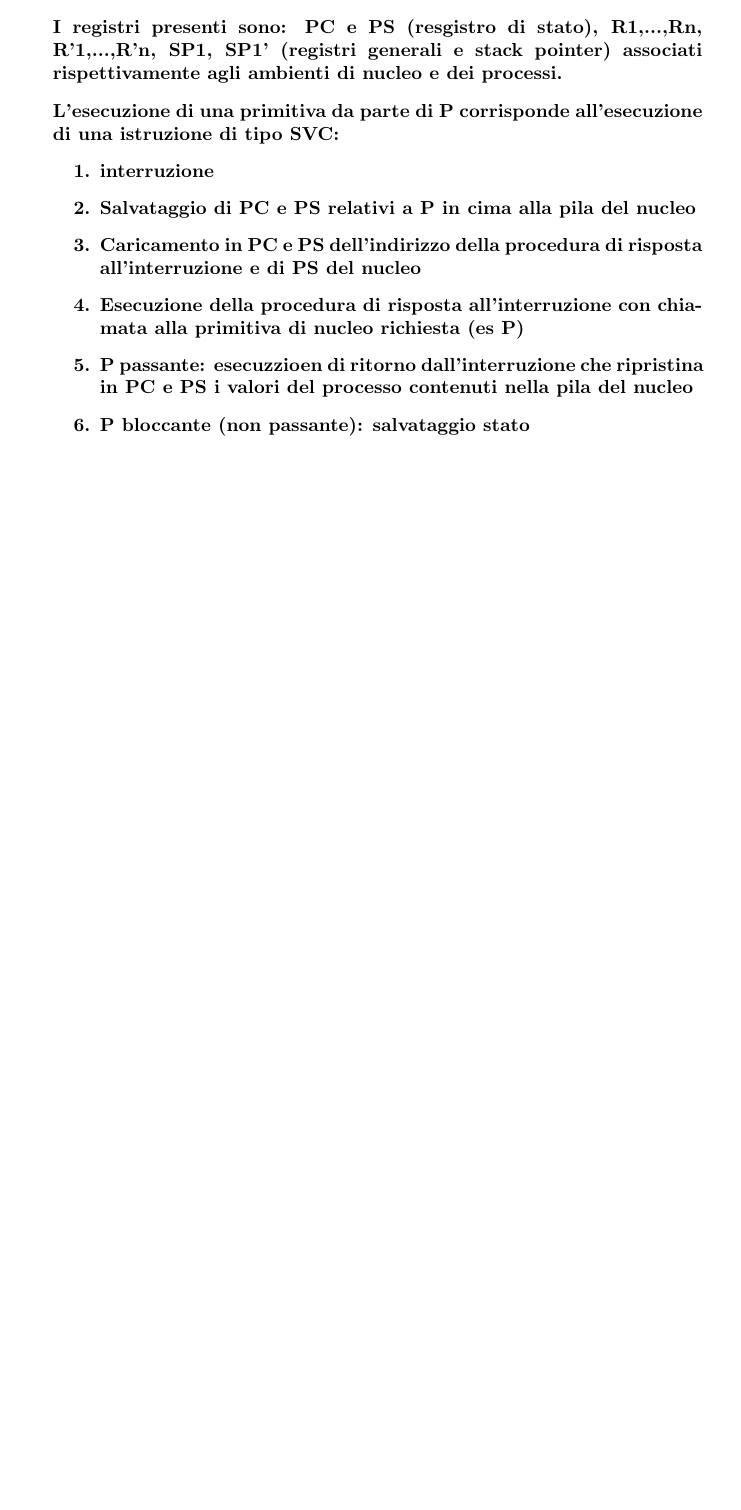
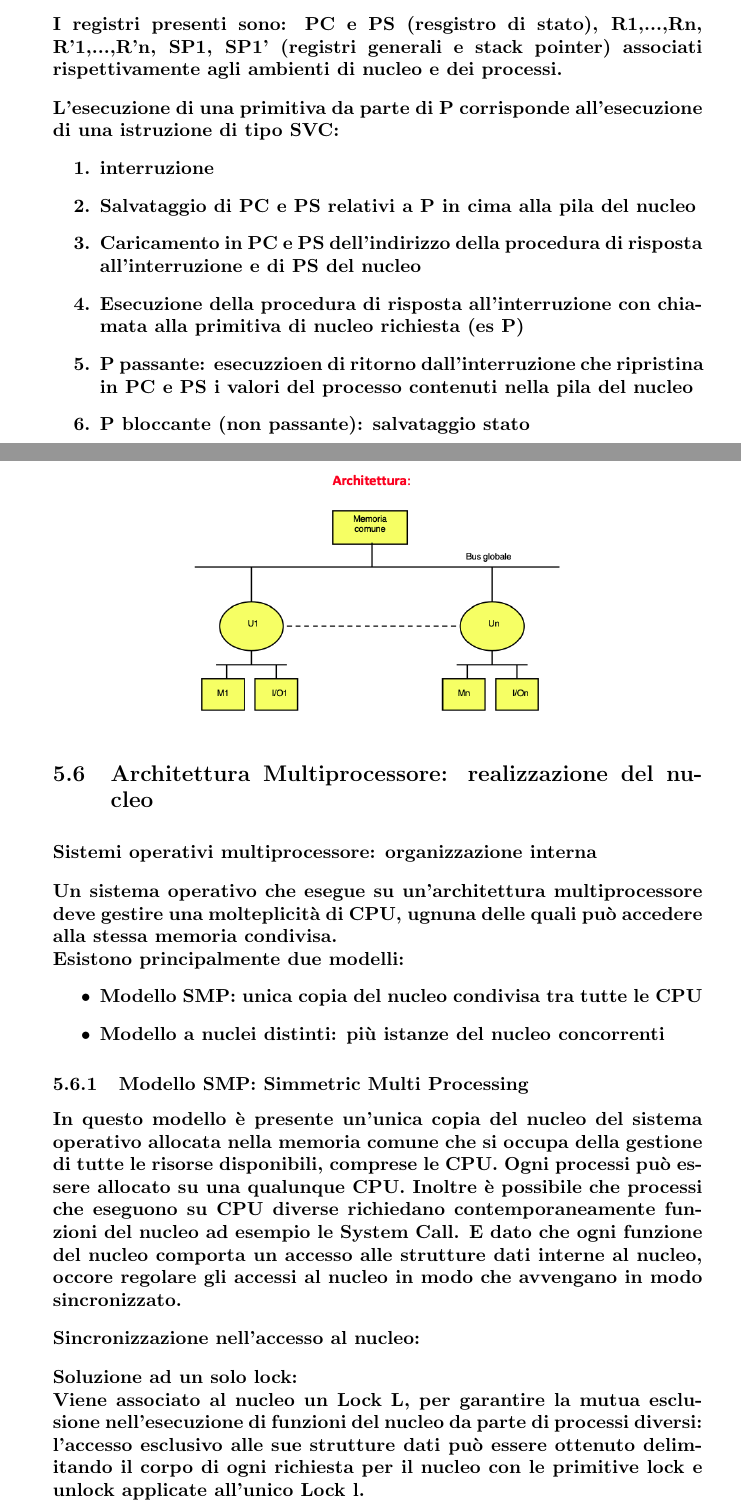
Before and after one commit to Federicoand98/AppuntiMagistrale, a LaTeX document (Sistemi_Operativi_M/sistemi_operativi_M.tex): part of page 37 of 37 before the commit and two parts of pages 37 and 38 of 41 after it, the two joined at a grey line, cut so that both start at the same text, the shorter picture padded with empty space. Compiled offline with pdfLaTeX.

Commit message:
SO: fine nucleo

```diff
--- a/Sistemi_Operativi_M/sistemi_operativi_M.tex
+++ b/Sistemi_Operativi_M/sistemi_operativi_M.tex
@@ -1583,3 +1583,39 @@ L'esecuzione di una primitiva da parte di P corrisponde all'esecuzione di una is
     \item P bloccante (non passante): salvataggio stato
 \end{enumerate}
 
+\subsection{Architettura Multiprocessore: realizzazione del nucleo}
+
+\begin{figure}[htbp]
+    \centering
+    \includegraphics[width=0.60\columnwidth]{imgs/architettura.png}
+\end{figure}
+
+\vspace{3mm}
+\textbf{Sistemi operativi multiprocessore: organizzazione interna}
+\vspace{3mm}
+
+Un sistema operativo che esegue su un'architettura multiprocessore deve gestire una molteplicità di CPU, ugnuna delle quali può accedere alla stessa memoria
+condivisa.
+
+Esistono principalmente due modelli:
+\begin{itemize}
+    \item \textbf{Modello SMP}: unica copia del nucleo condivisa tra tutte le CPU
+    \item \textbf{Modello a nuclei distinti}: più istanze del nucleo concorrenti
+\end{itemize}
+
+\subsubsection{Modello SMP: Simmetric Multi Processing}
+
+In questo modello è presente un'unica copia del nucleo del sistema operativo allocata nella memoria comune che si occupa della gestione di tutte le risorse
+disponibili, comprese le CPU. Ogni processi può essere allocato su una qualunque CPU. Inoltre è possibile che processi che eseguono su CPU diverse
+richiedano contemporaneamente funzioni del nucleo ad esempio le System Call. E dato che ogni funzione del nucleo comporta un accesso alle strutture
+dati interne al nucleo, occore regolare gli accessi al nucleo in modo che avvengano in modo sincronizzato.
+
+\vspace{3mm}
+\textbf{Sincronizzazione nell'accesso al nucleo}:
+
+\vspace{3mm}
+\textbf{Soluzione ad un solo lock}:
+
+Viene associato al nucleo \textbf{un Lock L}, per garantire la mutua esclusione nell'esecuzione di funzioni del nucleo da parte di processi diversi: l'accesso
+esclusivo alle sue strutture dati può essere ottenuto delimitando il corpo di ogni richiesta per il nucleo con le primitive \textbf{lock} e \textbf{unlock}
+applicate all'\textbf{unico Lock l}.
```
Also changed, not shown: Sistemi_Operativi_M/imgs/architettura.png (added), Sistemi_Operativi_M/sistemi_operativi_M.tex (72 more changed lines).
